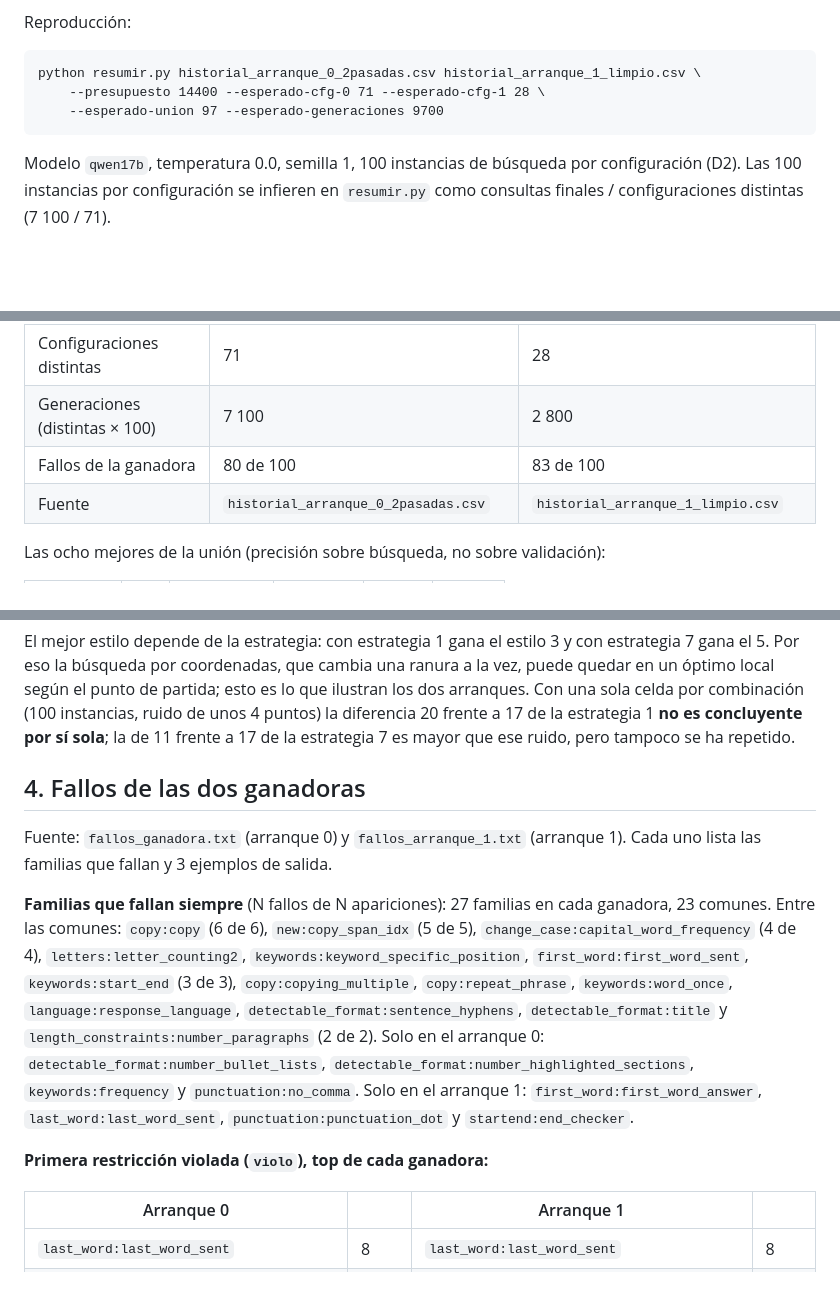
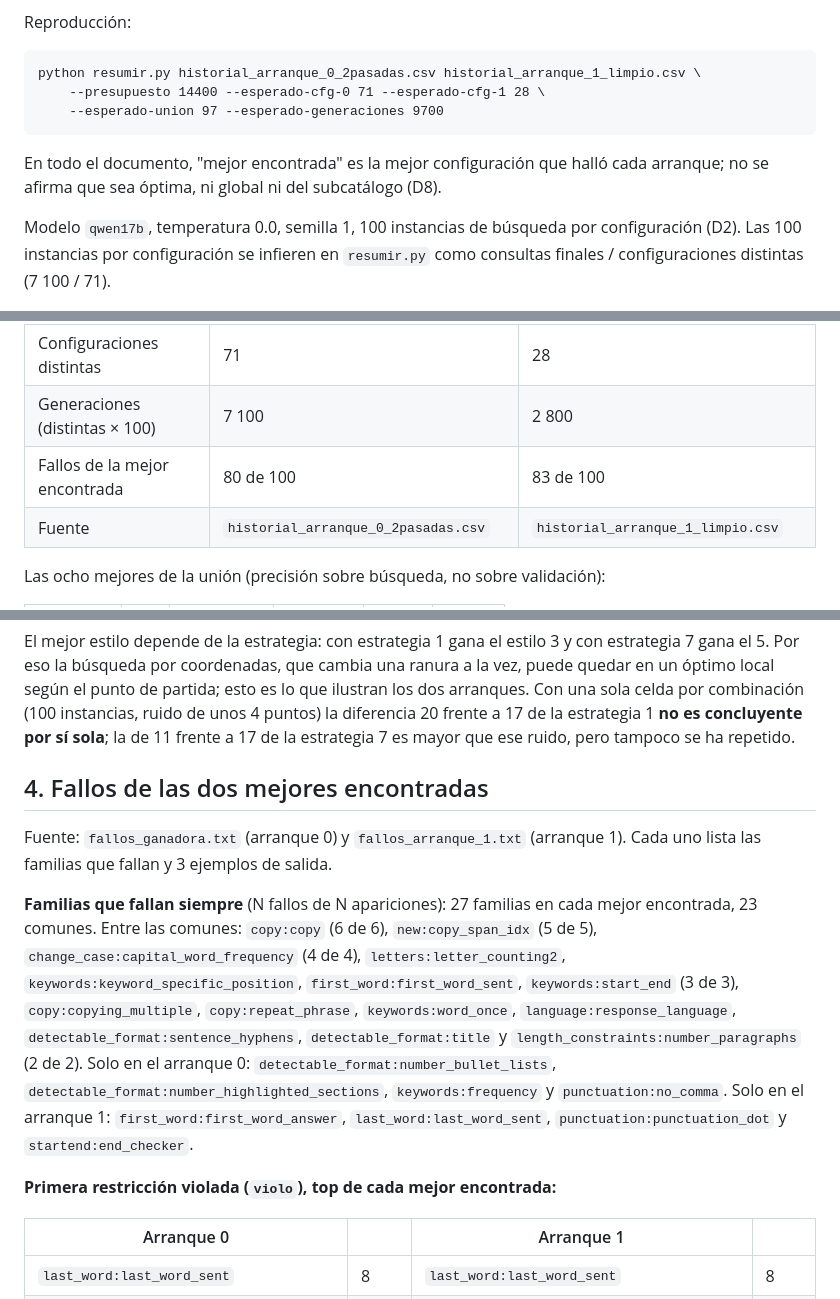
Before and after one commit to Seloga26/ADA2026_2, a Markdown page: resultados/busqueda/analisis_busqueda.md, 3 parts joined by grey strips. GitHub-like rendering; blank space fills up the shorter version.

Commit message:
docs: nombra mejor encontrada a la configuracion de cada arranque

````diff
--- a/resultados/busqueda/analisis_busqueda.md
+++ b/resultados/busqueda/analisis_busqueda.md
@@ -13,6 +13,9 @@ python resumir.py historial_arranque_0_2pasadas.csv historial_arranque_1_limpio.
     --esperado-union 97 --esperado-generaciones 9700
 ```
 
+En todo el documento, "mejor encontrada" es la mejor configuración que halló cada arranque;
+no se afirma que sea óptima, ni global ni del subcatálogo (D8).
+
 Modelo `qwen17b`, temperatura 0.0, semilla 1, 100 instancias de búsqueda por
 configuración (D2). Las 100 instancias por configuración se infieren en
 `resumir.py` como consultas finales / configuraciones distintas (7 100 / 71).
@@ -25,7 +28,7 @@ configuración (D2). Las 100 instancias por configuración se infieren en
 | Precisión (100 instancias de búsqueda) | 0.20 | 0.17 |
 | Configuraciones distintas | 71 | 28 |
 | Generaciones (distintas × 100) | 7 100 | 2 800 |
-| Fallos de la ganadora | 80 de 100 | 83 de 100 |
+| Fallos de la mejor encontrada | 80 de 100 | 83 de 100 |
 | Fuente | `historial_arranque_0_2pasadas.csv` | `historial_arranque_1_limpio.csv` |
 
 Las ocho mejores de la unión (precisión sobre búsqueda, no sobre validación):
@@ -94,13 +97,13 @@ esto es lo que ilustran los dos arranques. Con una sola celda por combinación
 estrategia 1 **no es concluyente por sí sola**; la de 11 frente a 17 de la
 estrategia 7 es mayor que ese ruido, pero tampoco se ha repetido.
 
-## 4. Fallos de las dos ganadoras
+## 4. Fallos de las dos mejores encontradas
 
 Fuente: `fallos_ganadora.txt` (arranque 0) y `fallos_arranque_1.txt`
 (arranque 1). Cada uno lista las familias que fallan y 3 ejemplos de salida.
 
 **Familias que fallan siempre** (N fallos de N apariciones): 27 familias en
-cada ganadora, 23 comunes. Entre las comunes: `copy:copy` (6 de 6),
+cada mejor encontrada, 23 comunes. Entre las comunes: `copy:copy` (6 de 6),
 `new:copy_span_idx` (5 de 5), `change_case:capital_word_frequency` (4 de 4),
 `letters:letter_counting2`, `keywords:keyword_specific_position`,
 `first_word:first_word_sent`, `keywords:start_end` (3 de 3),
@@ -113,7 +116,7 @@ Solo en el arranque 0: `detectable_format:number_bullet_lists`,
 `last_word:last_word_sent`, `punctuation:punctuation_dot` y
 `startend:end_checker`.
 
-**Primera restricción violada (`violo`), top de cada ganadora:**
+**Primera restricción violada (`violo`), top de cada mejor encontrada:**
 
 | Arranque 0 | | Arranque 1 | |
 |---|---|---|---|
````
Also changed, not shown: other parts of resultados/busqueda/analisis_busqueda.md (+1 -1 lines).
